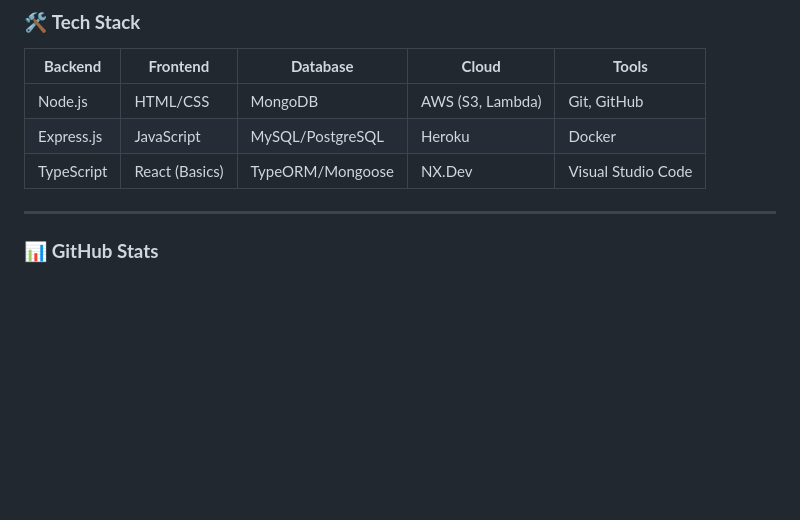
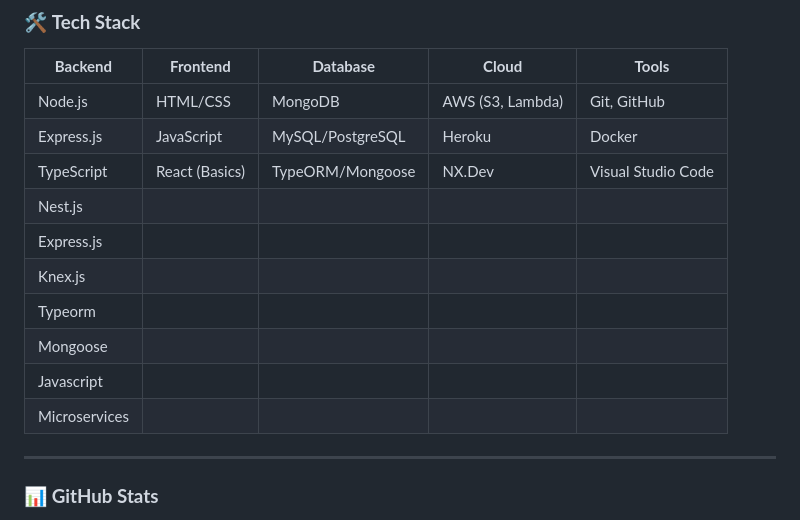
Before and after one commit to patilsumit/patilsumit.github.io, a Markdown page: README.md, the part around the change. Rendered like a GitHub page; blank space fills up the shorter version.

```diff
--- a/README.md
+++ b/README.md
@@ -35,7 +35,13 @@ Sumit Patil Full Stack Web Developer Portfolio
 | Node.js      | HTML/CSS       | MongoDB                | AWS (S3, Lambda)    | Git, GitHub           |
 | Express.js   | JavaScript     | MySQL/PostgreSQL       | Heroku              | Docker                |
 | TypeScript   | React (Basics) | TypeORM/Mongoose       | NX.Dev              | Visual Studio Code    |
-
+| Nest.js
+| Express.js
+| Knex.js
+| Typeorm
+| Mongoose
+| Javascript
+| Microservices
 ---
 
 <!-- GitHub Stats -->
```
